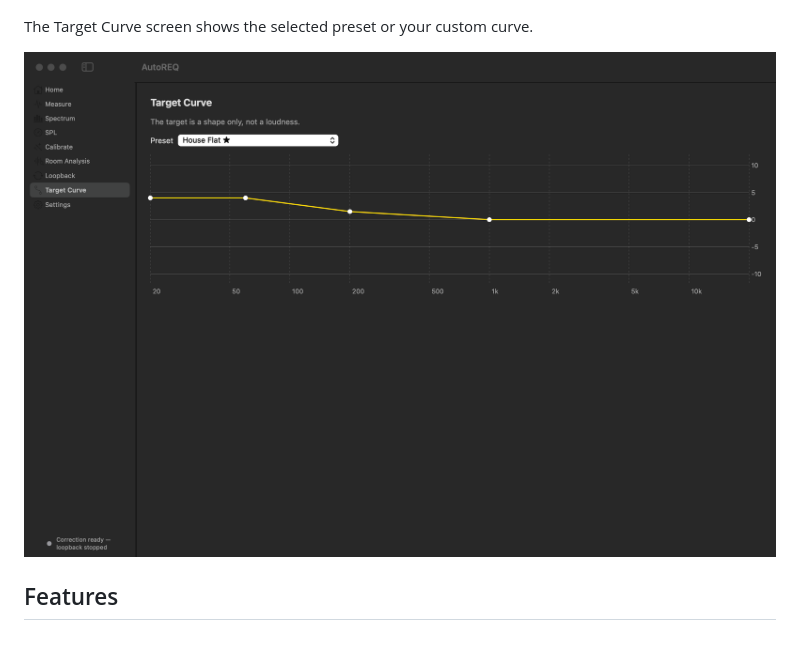
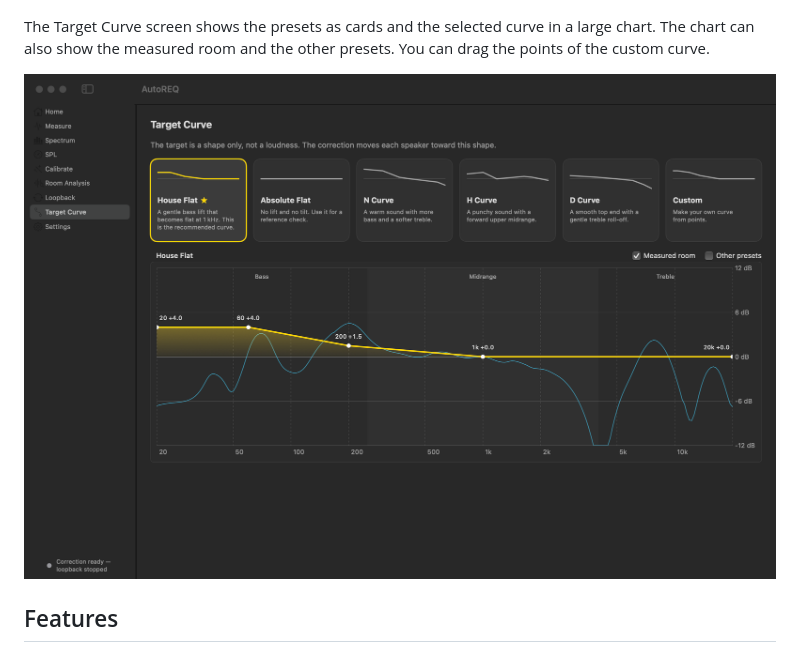
Before and after one commit to strikeout/autoREQ, a Markdown page: README.md, the part around one of its changes. Rendered like a GitHub page; pictures changed too: docs/screenshots/target-curve.png.

```diff
--- a/README.md
+++ b/README.md
@@ -37,5 +37,7 @@ The Loopback screen sets the devices, the volume and the trim of each speaker.
 
 ![The Loopback screen with the volume controls](docs/screenshots/loopback.png)
 
-The Target Curve screen shows the selected preset or your custom curve.
+The Target Curve screen shows the presets as cards and the selected curve in a large chart. The
+chart can also show the measured room and the other presets. You can drag the points of the
+custom curve.
 
```
Also changed, not shown: other parts of README.md (+1 -1 lines), CHANGELOG.md (+7 -0 lines), docs/screenshots/calibration-results.png, docs/screenshots/loopback.png, 4 other files.
